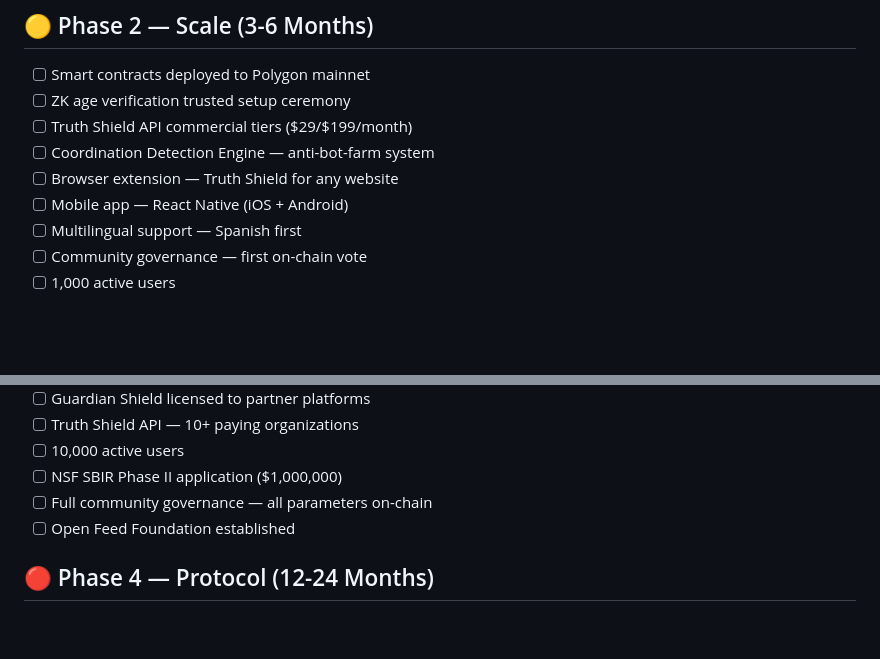
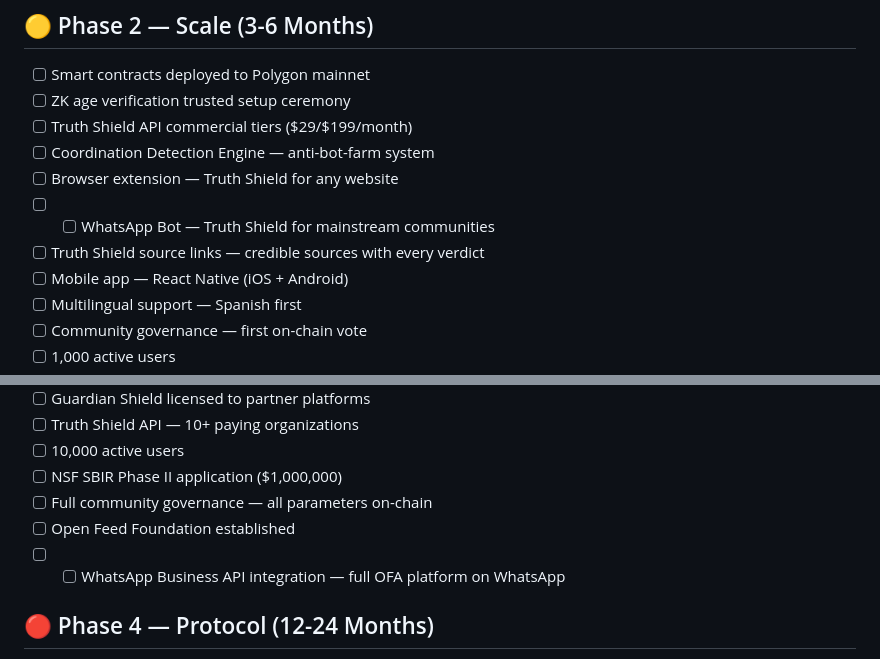
Before and after one commit to OpenFeedNetwork/platform, a Markdown page: ROADMAP.md, 2 parts joined by grey strips. Rendered like a GitHub page; blank space fills up the shorter version.

Commit message:
Update ROADMAP — add WhatsApp bot and Truth Shield source links

```diff
--- a/ROADMAP.md
+++ b/ROADMAP.md
@@ -40,6 +40,8 @@
 - [ ] Truth Shield API commercial tiers ($29/$199/month)
 - [ ] Coordination Detection Engine — anti-bot-farm system
 - [ ] Browser extension — Truth Shield for any website
+- [ ] - [ ] WhatsApp Bot — Truth Shield for mainstream communities
+- [ ] Truth Shield source links — credible sources with every verdict
 - [ ] Mobile app — React Native (iOS + Android)
 - [ ] Multilingual support — Spanish first
 - [ ] Community governance — first on-chain vote
@@ -58,6 +60,7 @@
 - [ ] NSF SBIR Phase II application ($1,000,000)
 - [ ] Full community governance — all parameters on-chain
 - [ ] Open Feed Foundation established
+- [ ] - [ ] WhatsApp Business API integration — full OFA platform on WhatsApp
 
 ## 🔴 Phase 4 — Protocol (12-24 Months)
 
```
